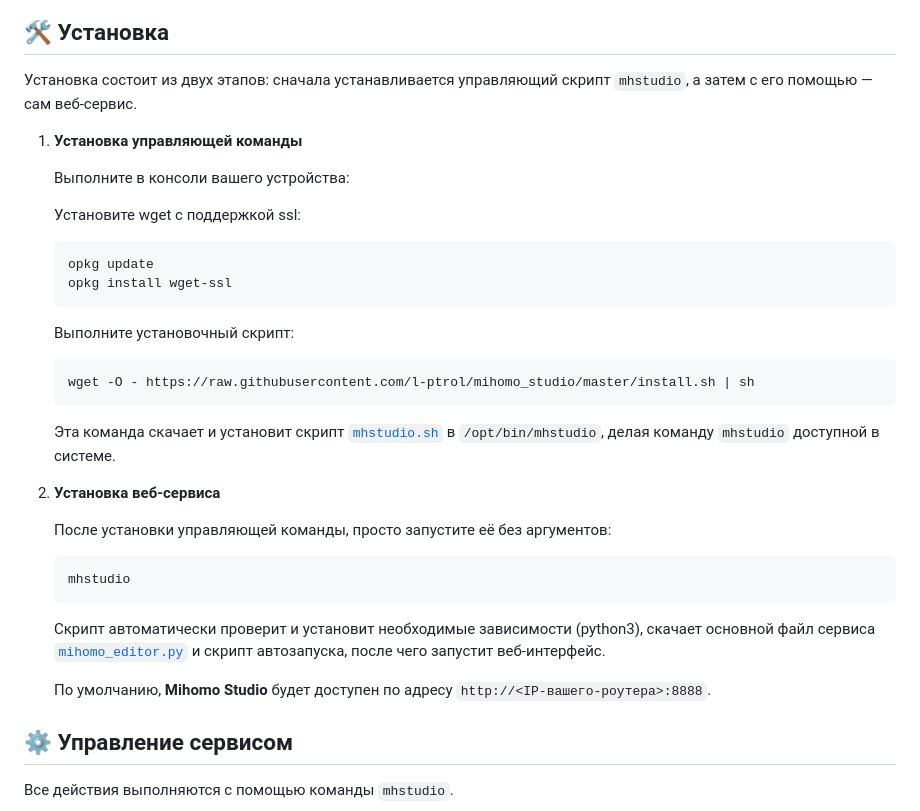
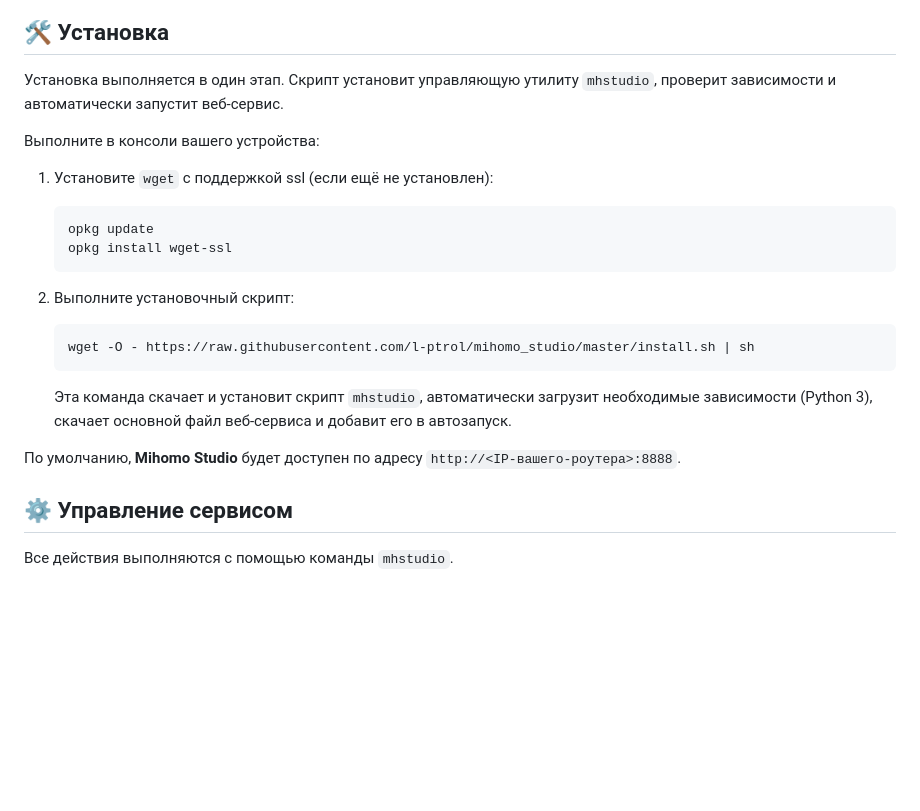
Before and after one commit to l-ptrol/mihomo_studio, a Markdown page: README.MD, the part around one of its changes. Rendered like a GitHub page; blank space fills up the shorter version.

Commit message:
Обновлен процесс установки.

````diff
--- a/README.MD
+++ b/README.MD
@@ -49,32 +49,24 @@
 
 ## 🛠️ Установка
 
-Установка состоит из двух этапов: сначала устанавливается управляющий скрипт `mhstudio`, а затем с его помощью — сам веб-сервис.
+Установка выполняется в один этап. Скрипт установит управляющую утилиту `mhstudio`, проверит зависимости и автоматически запустит веб-сервис.
 
-1.  **Установка управляющей команды**
+Выполните в консоли вашего устройства:
 
-    Выполните в консоли вашего устройства:
-
-    Установите wget с поддержкой ssl:
+1. Установите `wget` с поддержкой ssl (если ещё не установлен):
     ```bash
     opkg update
     opkg install wget-ssl
     ```
-    Выполните установочный скрипт:
+
+2. Выполните установочный скрипт:
     ```bash
     wget -O - https://raw.githubusercontent.com/l-ptrol/mihomo_studio/master/install.sh | sh
     ```
-    Эта команда скачает и установит скрипт [`mhstudio.sh`](./mhstudio.sh) в `/opt/bin/mhstudio`, делая команду `mhstudio` доступной в системе.
 
-2.  **Установка веб-сервиса**
+    Эта команда скачает и установит скрипт `mhstudio`, автоматически загрузит необходимые зависимости (Python 3), скачает основной файл веб-сервиса и добавит его в автозапуск.
 
-    После установки управляющей команды, просто запустите её без аргументов:
-    ```bash
-    mhstudio
-    ```
-    Скрипт автоматически проверит и установит необходимые зависимости (python3), скачает основной файл сервиса [`mihomo_editor.py`](./mihomo_editor.py:1) и скрипт автозапуска, после чего запустит веб-интерфейс.
-
-    По умолчанию, **Mihomo Studio** будет доступен по адресу `http://<IP-вашего-роутера>:8888`.
+По умолчанию, **Mihomo Studio** будет доступен по адресу `http://<IP-вашего-роутера>:8888`.
 
 ## ⚙️ Управление сервисом
 
````
Also changed, not shown: other parts of README.MD (+1 -1 lines).
